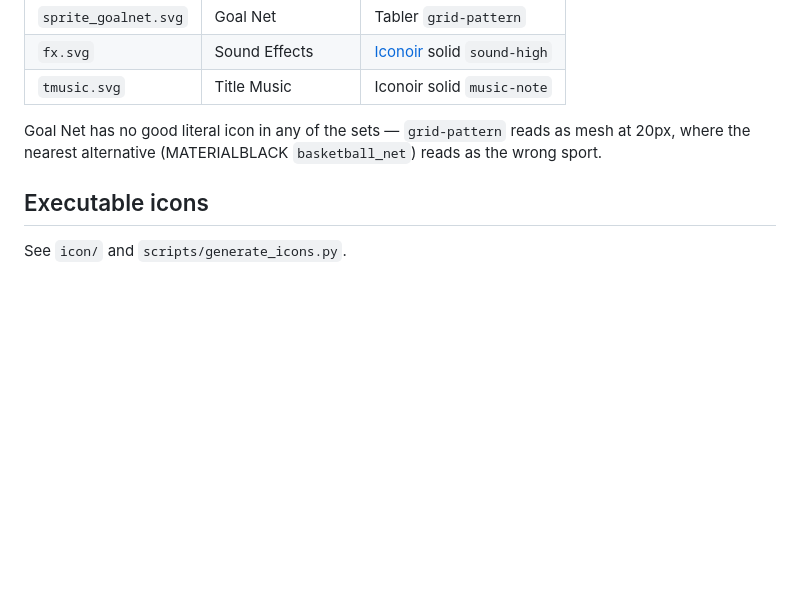
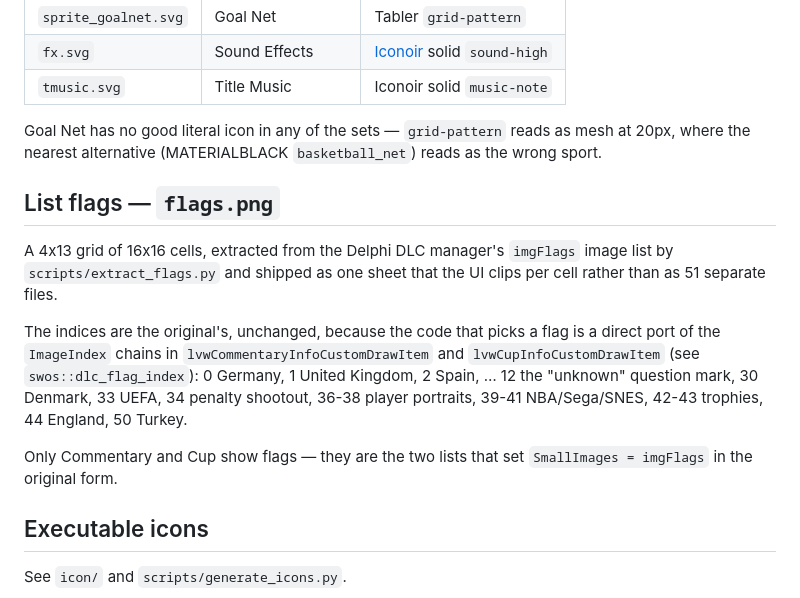
Before and after one commit to SWOS-United/DLC-Manager, a Markdown page: assets/icons/README.md, the part around the change. Drawn GitHub-style; blank space fills up the shorter version.

```diff
--- a/assets/icons/README.md
+++ b/assets/icons/README.md
@@ -65,6 +65,22 @@ Goal Net has no good literal icon in any of the sets — `grid-pattern` reads as
 mesh at 20px, where the nearest alternative (MATERIALBLACK `basketball_net`)
 reads as the wrong sport.
 
+## List flags — `flags.png`
+
+A 4x13 grid of 16x16 cells, extracted from the Delphi DLC manager's `imgFlags`
+image list by `scripts/extract_flags.py` and shipped as one sheet that the UI
+clips per cell rather than as 51 separate files.
+
+The indices are the original's, unchanged, because the code that picks a flag is
+a direct port of the `ImageIndex` chains in `lvwCommentaryInfoCustomDrawItem` and
+`lvwCupInfoCustomDrawItem` (see `swos::dlc_flag_index`): 0 Germany, 1 United
+Kingdom, 2 Spain, … 12 the "unknown" question mark, 30 Denmark, 33 UEFA, 34
+penalty shootout, 36-38 player portraits, 39-41 NBA/Sega/SNES, 42-43 trophies,
+44 England, 50 Turkey.
+
+Only Commentary and Cup show flags — they are the two lists that set
+`SmallImages = imgFlags` in the original form.
+
 ## Executable icons
 
 See `icon/` and `scripts/generate_icons.py`.
```
Also changed, not shown: assets/icons/flags.png (added), 5 other files.
